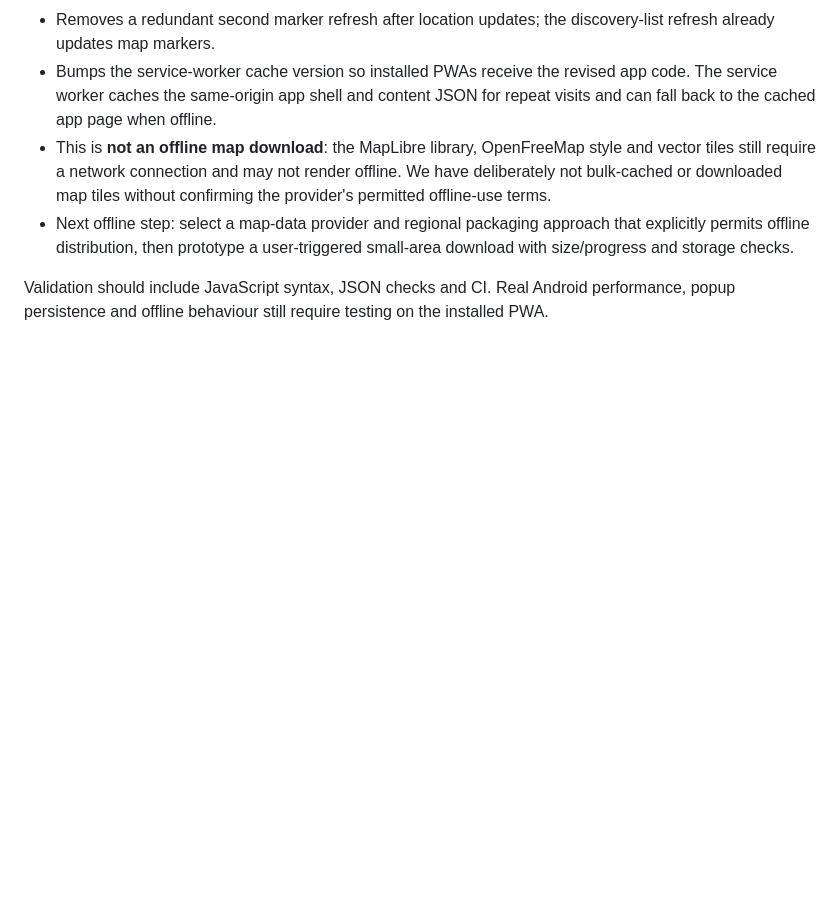
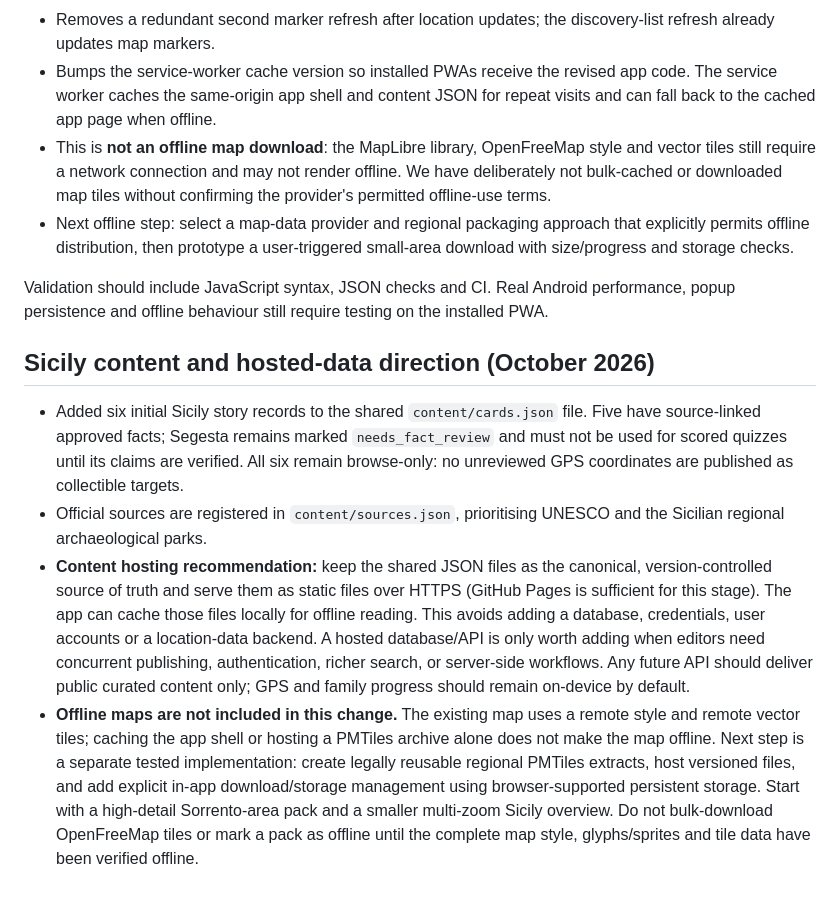
Before and after one commit to dirkschellingerhout/world-hunter, a Markdown page: README.md, the part around the change. GitHub-like rendering; blank space fills up the shorter version.

Commit message:
Document Sicily content and hosted data plan

```diff
--- a/README.md
+++ b/README.md
@@ -153,3 +153,11 @@ Validation performed for this build: JavaScript syntax check, JSON parsing, and
 - Next offline step: select a map-data provider and regional packaging approach that explicitly permits offline distribution, then prototype a user-triggered small-area download with size/progress and storage checks.
 
 Validation should include JavaScript syntax, JSON checks and CI. Real Android performance, popup persistence and offline behaviour still require testing on the installed PWA.
+
+
+## Sicily content and hosted-data direction (October 2026)
+
+- Added six initial Sicily story records to the shared `content/cards.json` file. Five have source-linked approved facts; Segesta remains marked `needs_fact_review` and must not be used for scored quizzes until its claims are verified. All six remain browse-only: no unreviewed GPS coordinates are published as collectible targets.
+- Official sources are registered in `content/sources.json`, prioritising UNESCO and the Sicilian regional archaeological parks.
+- **Content hosting recommendation:** keep the shared JSON files as the canonical, version-controlled source of truth and serve them as static files over HTTPS (GitHub Pages is sufficient for this stage). The app can cache those files locally for offline reading. This avoids adding a database, credentials, user accounts or a location-data backend. A hosted database/API is only worth adding when editors need concurrent publishing, authentication, richer search, or server-side workflows. Any future API should deliver public curated content only; GPS and family progress should remain on-device by default.
+- **Offline maps are not included in this change.** The existing map uses a remote style and remote vector tiles; caching the app shell or hosting a PMTiles archive alone does not make the map offline. Next step is a separate tested implementation: create legally reusable regional PMTiles extracts, host versioned files, and add explicit in-app download/storage management using browser-supported persistent storage. Start with a high-detail Sorrento-area pack and a smaller multi-zoom Sicily overview. Do not bulk-download OpenFreeMap tiles or mark a pack as offline until the complete map style, glyphs/sprites and tile data have been verified offline.
```
